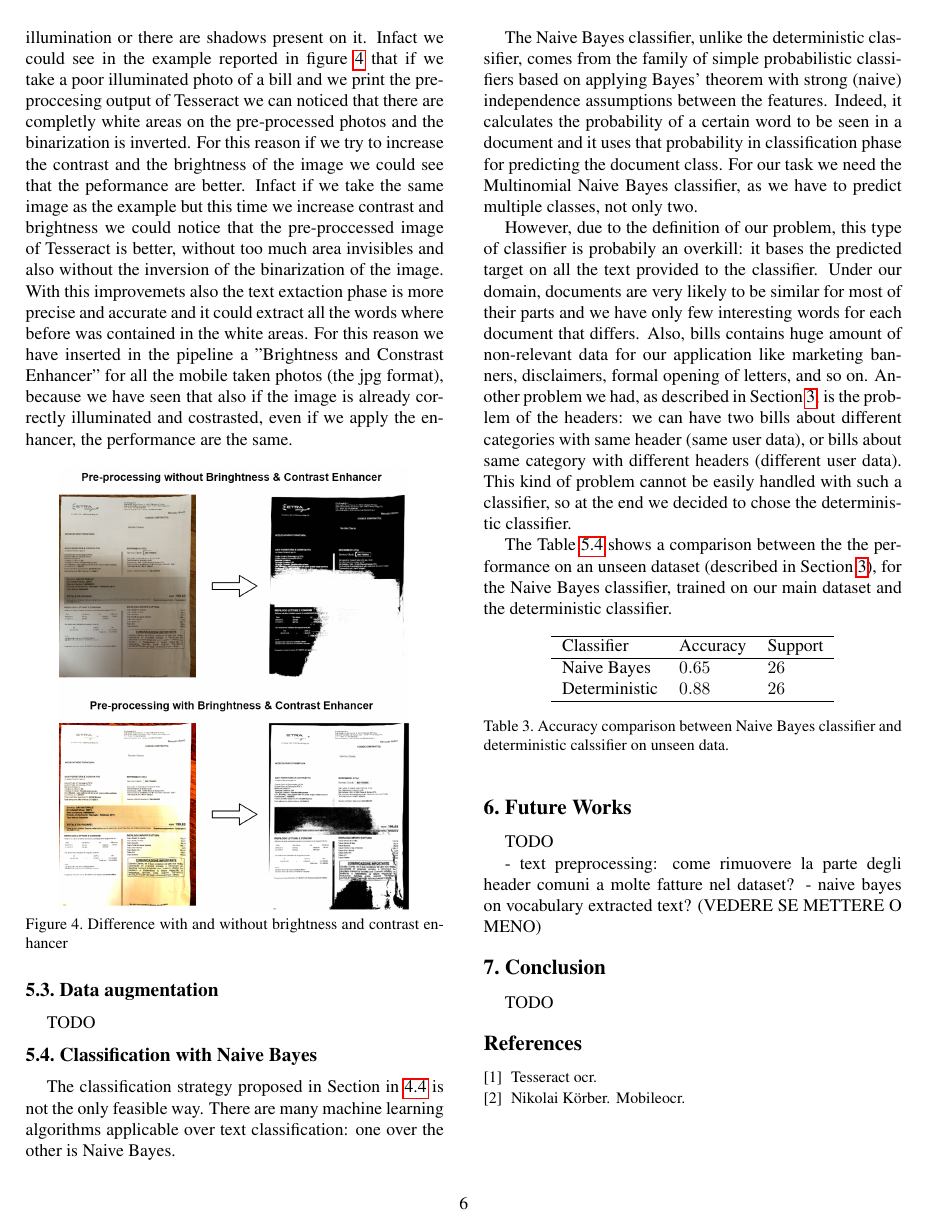
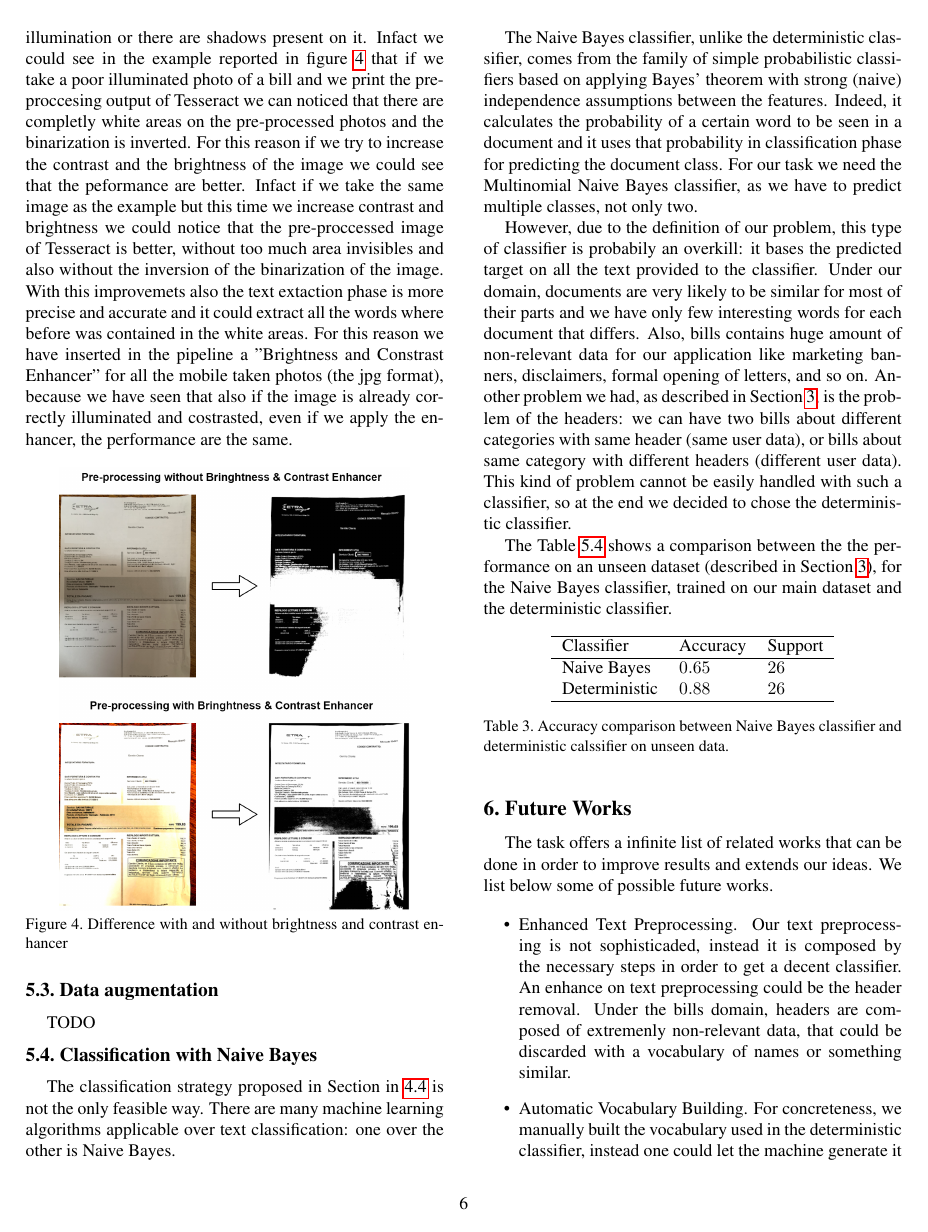
Before and after one commit to lparolari/billys, a LaTeX paper (report/egpaper_final.tex): page 6 of 6 before the commit and page 6 of 7 after it. Compiled offline with pdfLaTeX.

Commit message:
Update future works section
Added automatic vocabulary building
Added enhanced text preprocessing

```diff
--- a/report/egpaper_final.tex
+++ b/report/egpaper_final.tex
@@ -461,7 +462,17 @@ main dataset and the deterministic classifier.
 \section{Future Works}
 \label{sec:future-works}
 
-TODO
+The task offers a infinite list of related works that can be done in
+order to improve results and extends our ideas. We list below some of
+possible future works.
 
-- text preprocessing: come rimuovere la parte degli header comuni a molte fatture nel dataset?
-- naive bayes on vocabulary extracted text? (VEDERE SE METTERE O MENO)
+\begin{itemize}
+  \item Enhanced Text Preprocessing. Our text preprocessing is not
+    sophisticaded, instead it is composed by the necessary steps in
+    order to get a decent classifier. An enhance on text preprocessing
+    could be the header removal. Under the bills domain, headers are
+    composed of extremenly non-relevant data, that could be discarded
+    with a vocabulary of names or something similar.
+  \item Automatic Vocabulary Building. For concreteness, we manually
+    built the vocabulary used in the deterministic classifier, instead
+    one could let the machine generate it for him. In fact, our
@@ -468,3 +483,4 @@ TODO
+\end{itemize}
 
 \section{Conclusion}
 \label{sec:conclusion}
```
Also changed, not shown: report/egpaper_final.tex (15 more changed lines).
